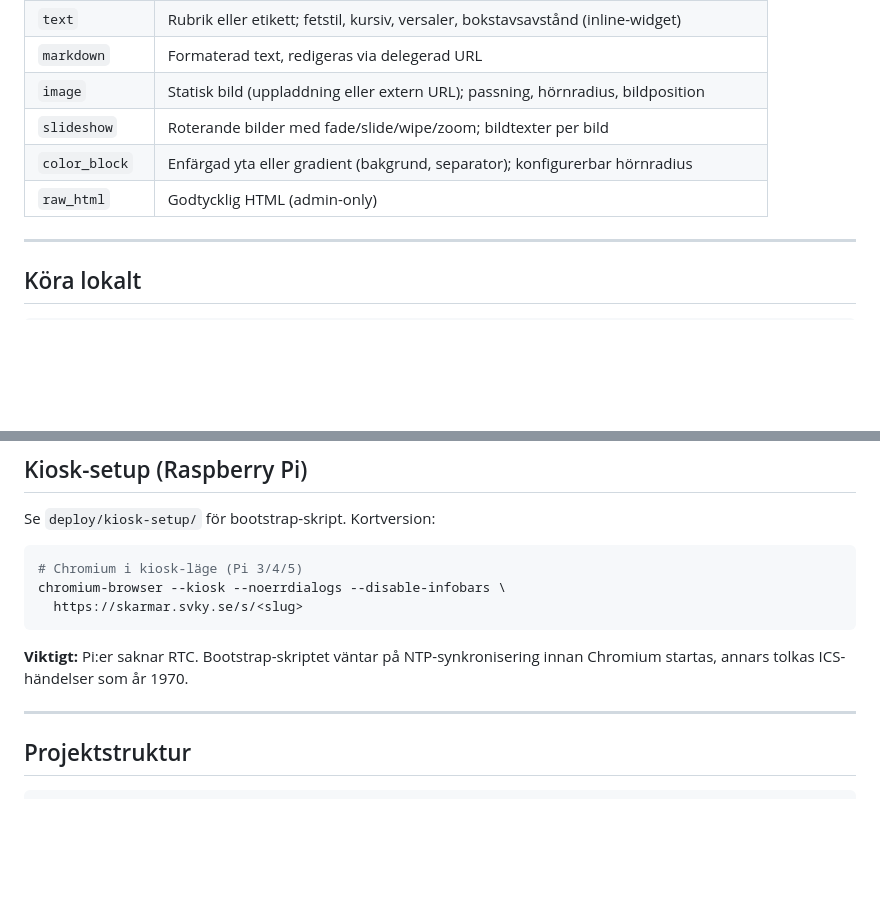
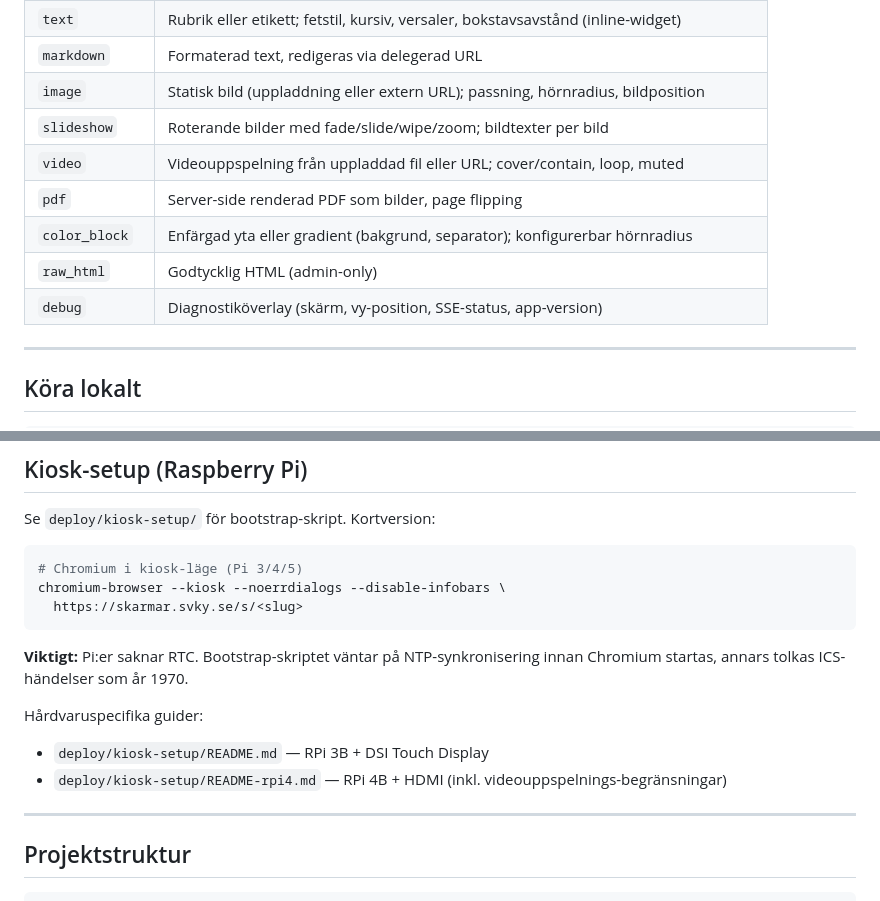
Before and after one commit to Armandur/svk-dash, a Markdown page: README.md, 2 parts joined by grey strips. GitHub-like rendering; blank space fills up the shorter version.

```diff
--- a/README.md
+++ b/README.md
@@ -146,8 +146,11 @@ sequenceDiagram
 | `markdown` | Formaterad text, redigeras via delegerad URL |
 | `image` | Statisk bild (uppladdning eller extern URL); passning, hörnradius, bildposition |
 | `slideshow` | Roterande bilder med fade/slide/wipe/zoom; bildtexter per bild |
+| `video` | Videouppspelning från uppladdad fil eller URL; cover/contain, loop, muted |
+| `pdf` | Server-side renderad PDF som bilder, page flipping |
 | `color_block` | Enfärgad yta eller gradient (bakgrund, separator); konfigurerbar hörnradius |
 | `raw_html` | Godtycklig HTML (admin-only) |
+| `debug` | Diagnostiköverlay (skärm, vy-position, SSE-status, app-version) |
 
 ---
 
@@ -212,6 +215,10 @@ chromium-browser --kiosk --noerrdialogs --disable-infobars \
 
 **Viktigt:** Pi:er saknar RTC. Bootstrap-skriptet väntar på NTP-synkronisering innan Chromium startas, annars tolkas ICS-händelser som år 1970.
 
+Hårdvaruspecifika guider:
+- `deploy/kiosk-setup/README.md` — RPi 3B + DSI Touch Display
+- `deploy/kiosk-setup/README-rpi4.md` — RPi 4B + HDMI (inkl. videouppspelnings-begränsningar)
+
 ---
 
 ## Projektstruktur
```
Also changed, not shown: CLAUDE.md (+9 -1 lines), ROADMAP.md (+11 -3 lines).
